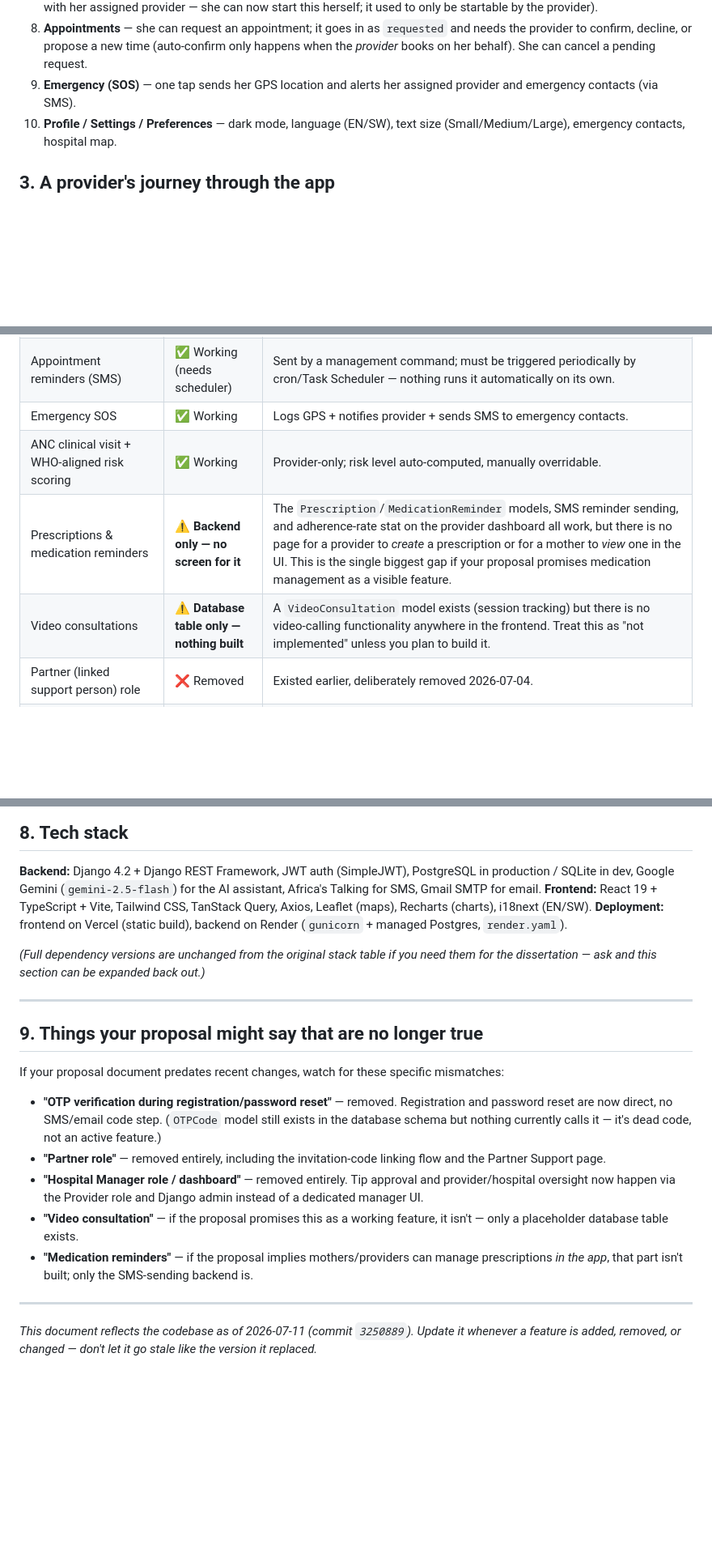
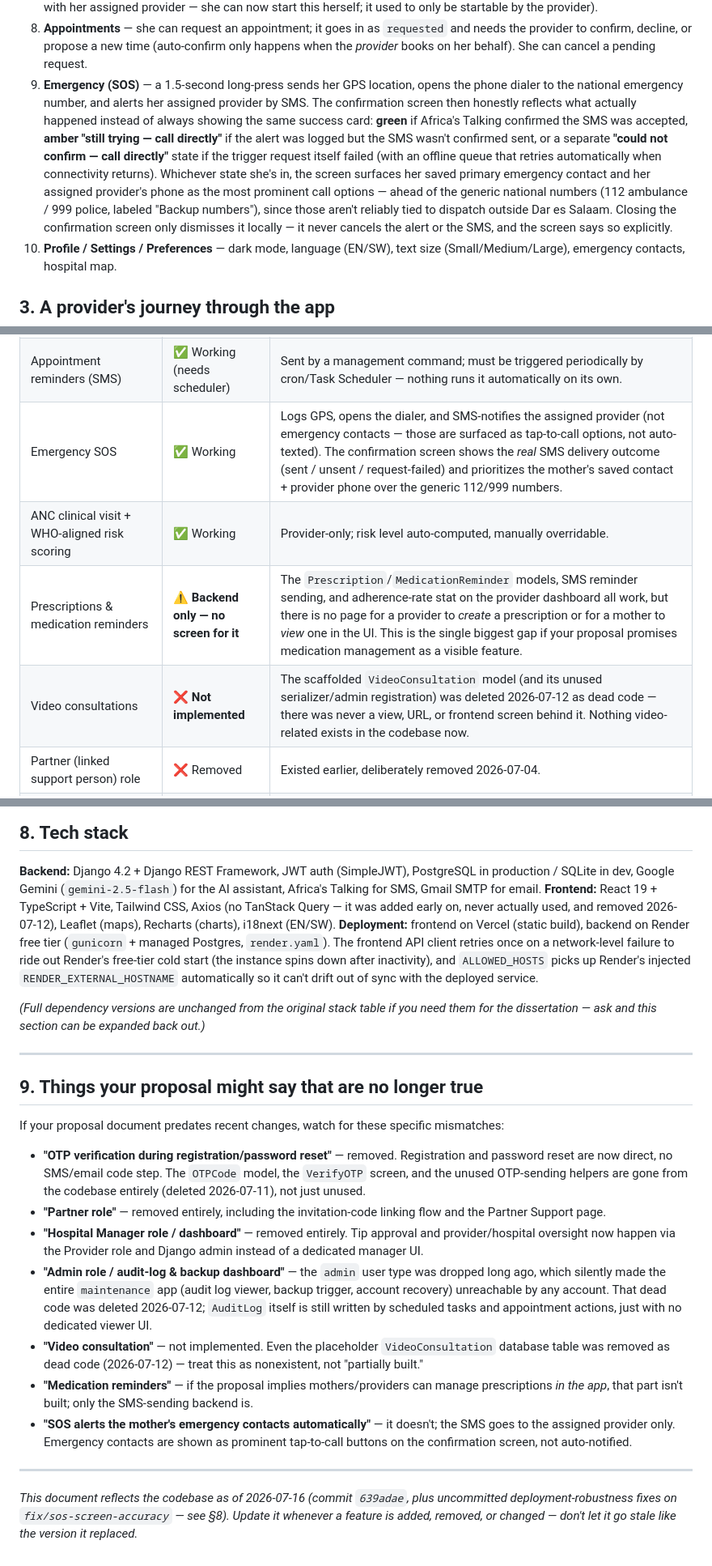
Before and after one commit to Habrovan004/FINAL_YEAR_PROJECT, a Markdown page: PROJECT_SUMMARY_REPORT.md, 3 parts joined by grey strips. Shown at 81% size. Rendered like a GitHub page; blank space fills up the shorter version.

Commit message:
Update project summary to match SOS confirmation-screen rework and recent dead-code removals
Docs had drifted: OTPCode, maintenance app, and VideoConsultation are now
fully deleted (not just unused), TanStack Query was removed, and the SOS
confirmation screen's real delivery-status states and contact-priority
behavior weren't reflected.

```diff
--- a/PROJECT_SUMMARY_REPORT.md
+++ b/PROJECT_SUMMARY_REPORT.md
@@ -47,8 +47,19 @@ a hospital-manager dashboard, that no longer matches the running app.
 8. **Appointments** — she can request an appointment; it goes in as `requested` and
    needs the provider to confirm, decline, or propose a new time (auto-confirm only
    happens when the *provider* books on her behalf). She can cancel a pending request.
-9. **Emergency (SOS)** — one tap sends her GPS location and alerts her assigned provider
-   and emergency contacts (via SMS).
+9. **Emergency (SOS)** — a 1.5-second long-press sends her GPS location, opens the phone
+   dialer to the national emergency number, and alerts her assigned provider by SMS. The
+   confirmation screen then honestly reflects what actually happened instead of always
+   showing the same success card: **green** if Africa's Talking confirmed the SMS was
+   accepted, **amber "still trying — call directly"** if the alert was logged but the SMS
+   wasn't confirmed sent, or a separate **"could not confirm — call directly"** state if
+   the trigger request itself failed (with an offline queue that retries automatically
+   when connectivity returns). Whichever state she's in, the screen surfaces her saved
+   primary emergency contact and her assigned provider's phone as the most prominent
+   call options — ahead of the generic national numbers (112 ambulance / 999 police,
+   labeled "Backup numbers"), since those aren't reliably tied to dispatch outside Dar es
+   Salaam. Closing the confirmation screen only dismisses it locally — it never cancels
+   the alert or the SMS, and the screen says so explicitly.
 10. **Profile / Settings / Preferences** — dark mode, language (EN/SW), text size
     (Small/Medium/Large), emergency contacts, hospital map.
 
@@ -94,10 +105,10 @@ a hospital-manager dashboard, that no longer matches the running app.
 | Appointment booking (mother) | ✅ Working | Goes in as `requested`, needs provider action. |
 | Appointment booking (provider, on behalf of a patient) | ✅ Working | Auto-confirmed. |
 | Appointment reminders (SMS) | ✅ Working (needs scheduler) | Sent by a management command; must be triggered periodically by cron/Task Scheduler — nothing runs it automatically on its own. |
-| Emergency SOS | ✅ Working | Logs GPS + notifies provider + sends SMS to emergency contacts. |
+| Emergency SOS | ✅ Working | Logs GPS, opens the dialer, and SMS-notifies the assigned provider (not emergency contacts — those are surfaced as tap-to-call options, not auto-texted). The confirmation screen shows the *real* SMS delivery outcome (sent / unsent / request-failed) and prioritizes the mother's saved contact + provider phone over the generic 112/999 numbers. |
 | ANC clinical visit + WHO-aligned risk scoring | ✅ Working | Provider-only; risk level auto-computed, manually overridable. |
 | Prescriptions & medication reminders | ⚠️ **Backend only — no screen for it** | The `Prescription`/`MedicationReminder` models, SMS reminder sending, and adherence-rate stat on the provider dashboard all work, but there is no page for a provider to *create* a prescription or for a mother to *view* one in the UI. This is the single biggest gap if your proposal promises medication management as a visible feature. |
-| Video consultations | ⚠️ **Database table only — nothing built** | A `VideoConsultation` model exists (session tracking) but there is no video-calling functionality anywhere in the frontend. Treat this as "not implemented" unless you plan to build it. |
+| Video consultations | ❌ **Not implemented** | The scaffolded `VideoConsultation` model (and its unused serializer/admin registration) was deleted 2026-07-12 as dead code — there was never a view, URL, or frontend screen behind it. Nothing video-related exists in the codebase now. |
 | Partner (linked support person) role | ❌ Removed | Existed earlier, deliberately removed 2026-07-04. |
 | Hospital Manager role/dashboard | ❌ Removed | Its responsibilities (tip approval, provider/patient oversight) were folded into the Provider role and Django admin. |
 | Bilingual support (EN/SW) | ✅ Working | UI via i18next; AI assistant detects/mirrors language per message; content models store parallel EN/SW fields. |
@@ -148,10 +159,15 @@ status changes.
 **Backend:** Django 4.2 + Django REST Framework, JWT auth (SimpleJWT), PostgreSQL in
 production / SQLite in dev, Google Gemini (`gemini-2.5-flash`) for the AI assistant,
 Africa's Talking for SMS, Gmail SMTP for email.
-**Frontend:** React 19 + TypeScript + Vite, Tailwind CSS, TanStack Query, Axios, Leaflet
-(maps), Recharts (charts), i18next (EN/SW).
-**Deployment:** frontend on Vercel (static build), backend on Render (`gunicorn` +
-managed Postgres, `render.yaml`).
+**Frontend:** React 19 + TypeScript + Vite, Tailwind CSS, Axios (no TanStack Query — it
+was added early on, never actually used, and removed 2026-07-12), Leaflet (maps),
+Recharts (charts), i18next (EN/SW).
+**Deployment:** frontend on Vercel (static build), backend on Render free tier
+(`gunicorn` + managed Postgres, `render.yaml`). The frontend API client retries once on
+a network-level failure to ride out Render's free-tier cold start (the instance spins
+down after inactivity), and `ALLOWED_HOSTS` picks up Render's injected
+`RENDER_EXTERNAL_HOSTNAME` automatically so it can't drift out of sync with the deployed
+service.
 
 *(Full dependency versions are unchanged from the original stack table if you need them
 for the dissertation — ask and this section can be expanded back out.)*
@@ -163,21 +179,31 @@ for the dissertation — ask and this section can be expanded back out.)*
 If your proposal document predates recent changes, watch for these specific mismatches:
 
 - **"OTP verification during registration/password reset"** — removed. Registration and
-  password reset are now direct, no SMS/email code step. (`OTPCode` model still exists
-  in the database schema but nothing currently calls it — it's dead code, not an active
-  feature.)
+  password reset are now direct, no SMS/email code step. The `OTPCode` model, the
+  `VerifyOTP` screen, and the unused OTP-sending helpers are gone from the codebase
+  entirely (deleted 2026-07-11), not just unused.
 - **"Partner role"** — removed entirely, including the invitation-code linking flow and
   the Partner Support page.
 - **"Hospital Manager role / dashboard"** — removed entirely. Tip approval and
   provider/hospital oversight now happen via the Provider role and Django admin instead
   of a dedicated manager UI.
-- **"Video consultation"** — if the proposal promises this as a working feature, it
-  isn't — only a placeholder database table exists.
+- **"Admin role / audit-log & backup dashboard"** — the `admin` user type was dropped
+  long ago, which silently made the entire `maintenance` app (audit log viewer, backup
+  trigger, account recovery) unreachable by any account. That dead code was deleted
+  2026-07-12; `AuditLog` itself is still written by scheduled tasks and appointment
+  actions, just with no dedicated viewer UI.
+- **"Video consultation"** — not implemented. Even the placeholder `VideoConsultation`
+  database table was removed as dead code (2026-07-12) — treat this as nonexistent, not
+  "partially built."
 - **"Medication reminders"** — if the proposal implies mothers/providers can manage
   prescriptions *in the app*, that part isn't built; only the SMS-sending backend is.
+- **"SOS alerts the mother's emergency contacts automatically"** — it doesn't; the SMS
+  goes to the assigned provider only. Emergency contacts are shown as prominent tap-to-call
+  buttons on the confirmation screen, not auto-notified.
 
 ---
 
-*This document reflects the codebase as of 2026-07-11 (commit `3250889`). Update it
-whenever a feature is added, removed, or changed — don't let it go stale like the
+*This document reflects the codebase as of 2026-07-16 (commit `639adae`, plus
+uncommitted deployment-robustness fixes on `fix/sos-screen-accuracy` — see §8). Update
+it whenever a feature is added, removed, or changed — don't let it go stale like the
 version it replaced.*
```
Also changed, not shown: other parts of PROJECT_SUMMARY_REPORT.md (+2 -2 lines).
